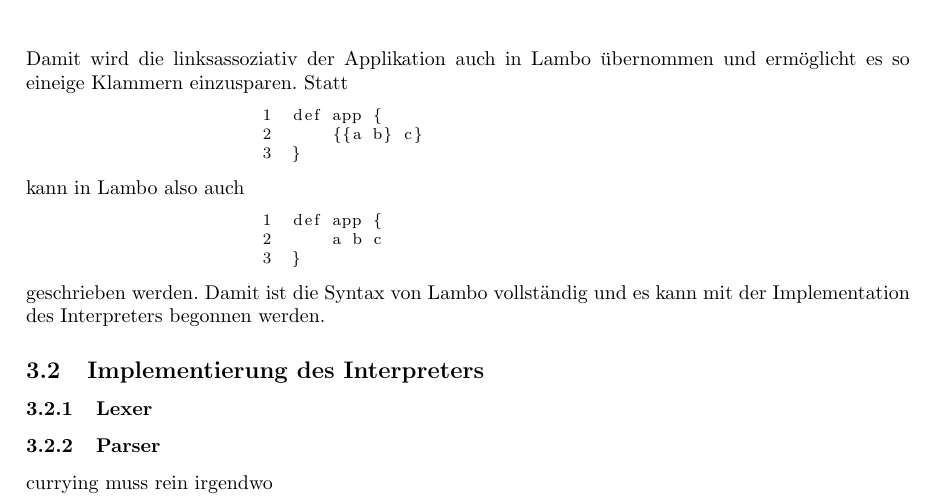
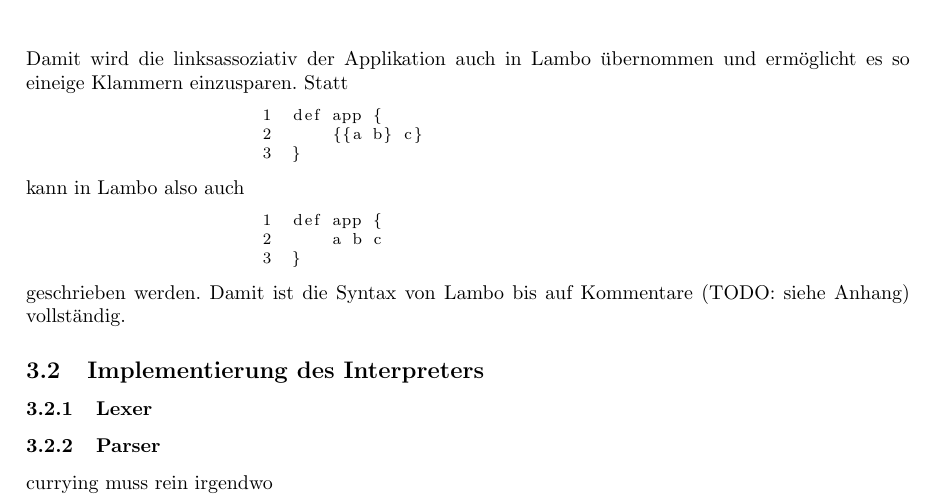
Before and after one commit to marvinmielchen/lambda-online, a LaTeX document (latex/seminararbeit.tex): part of page 8 of 9, cut so that both start at the same text. Compiled offline with pdfLaTeX.

Commit message:
Update Lambo syntax documentation

```diff
--- a/latex/seminararbeit.tex
+++ b/latex/seminararbeit.tex
@@ -306,7 +306,7 @@ def app {
     a b c
 }
 \end{lstlisting}
-geschrieben werden. Damit ist die Syntax von Lambo vollständig und es kann mit der Implementation des Interpreters begonnen werden.
+geschrieben werden. Damit ist die Syntax von Lambo bis auf Kommentare (TODO: siehe Anhang) vollständig.
 
 \subsection{Implementierung des Interpreters}
 
```
